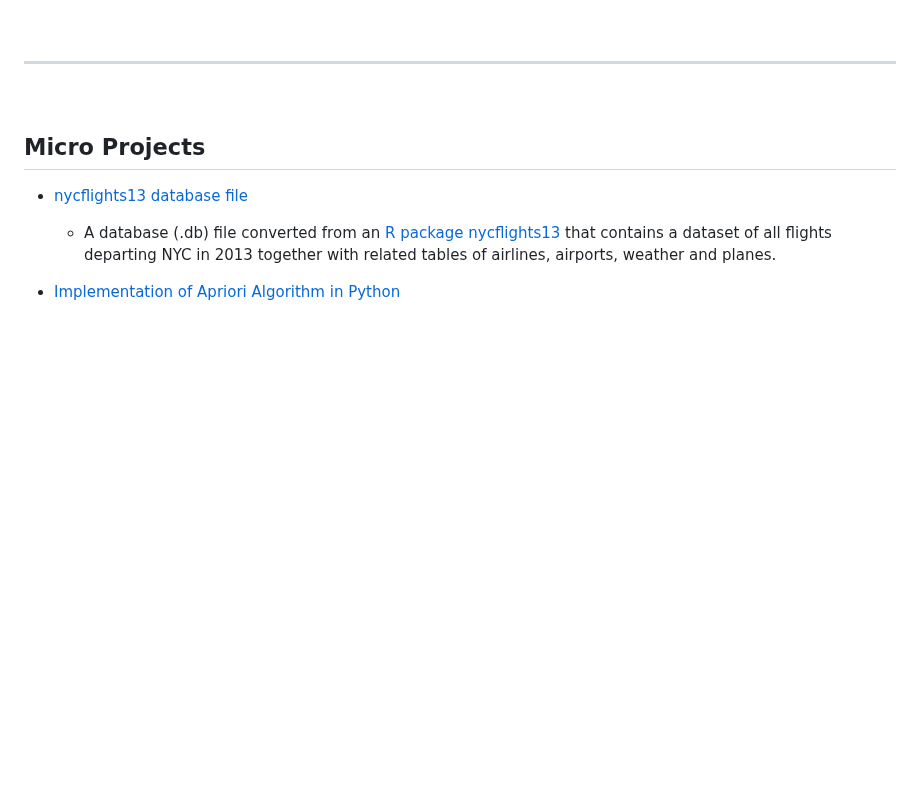
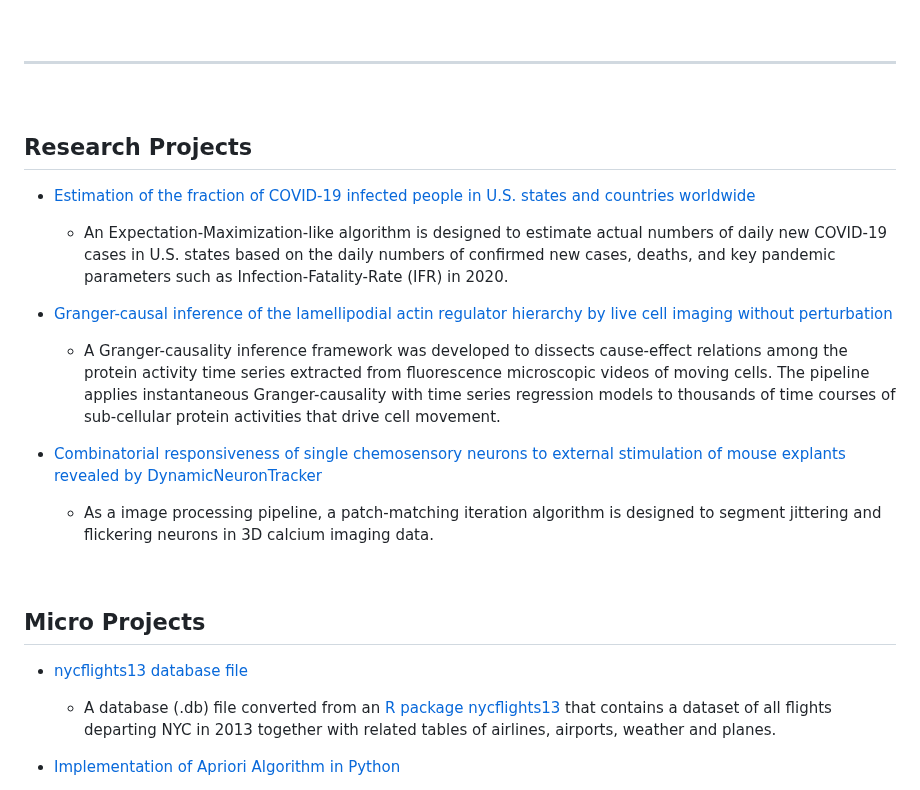
Before and after one commit to JungsikNoh/Data_Science_Portfolio, a Markdown page: README.md, the part around one of its changes. Drawn GitHub-style; blank space fills up the shorter version.

```diff
--- a/README.md
+++ b/README.md
@@ -46,5 +46,25 @@ Interesting patterns emerge, and the prediction on test data seems to be better
 
 <hr style="clear: both;">
 
+
+
 <br/>
 
+## Research Projects
+
+- [Estimation of the fraction of COVID-19 infected people in U.S. states and countries worldwide](https://github.com/JungsikNoh/COVID19_Estimated-Size-of-Infectious-Population)
+  - An Expectation-Maximization-like algorithm is designed to estimate actual numbers of daily new COVID-19 cases in U.S. states based on the daily numbers of confirmed new cases, deaths, and
+    key pandemic parameters such as Infection-Fatality-Rate (IFR) in 2020.
+
+- [Granger-causal inference of the lamellipodial actin regulator hierarchy by live cell imaging without perturbation](https://github.com/JungsikNoh/Granger-Causality-Analysis-of-Lamellipodia)
+  - A Granger-causality inference framework was developed to dissects cause-effect relations among the protein activity time series extracted from fluorescence microscopic videos of moving cells.
+    The pipeline applies instantaneous Granger-causality with time series regression models to thousands of time courses of sub-cellular protein activities that drive cell movement.
+
+- [Combinatorial responsiveness of single chemosensory neurons to external stimulation of mouse explants revealed by DynamicNeuronTracker](https://github.com/JungsikNoh/DynamicNeuronTracker)
+  - As a image processing pipeline, a patch-matching iteration algorithm is designed to segment jittering and flickering neurons in 3D calcium imaging data.
+
+
+
+
+
+
```
Also changed, not shown: other parts of README.md (+5 -0 lines).
